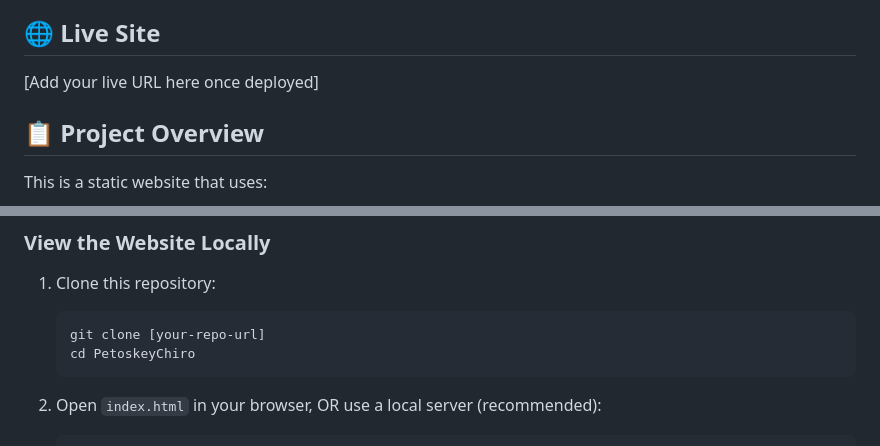
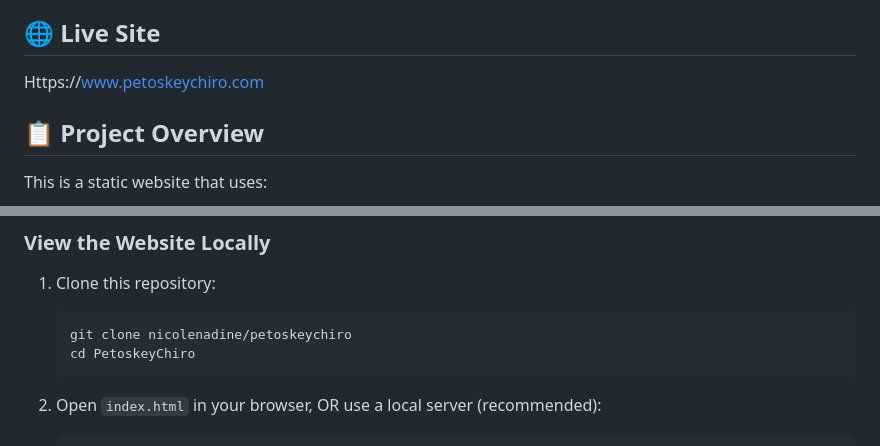
Before and after one commit to nicolenadine/petoskeychiro, a Markdown page: README.md, 2 parts joined by grey strips. Drawn GitHub-style.

````diff
--- a/README.md
+++ b/README.md
@@ -3,8 +3,7 @@
 A modern, professional website for Petoskey Chiropractic featuring dynamic content management through Contentful CMS.
 
 ## 🌐 Live Site
-
-[Add your live URL here once deployed]
+Https://www.petoskeychiro.com
 
 ## 📋 Project Overview
 
@@ -19,7 +18,7 @@ This is a static website that uses:
 
 1. Clone this repository:
    ```bash
-   git clone [your-repo-url]
+   git clone nicolenadine/petoskeychiro
    cd PetoskeyChiro
    ```
 
````
